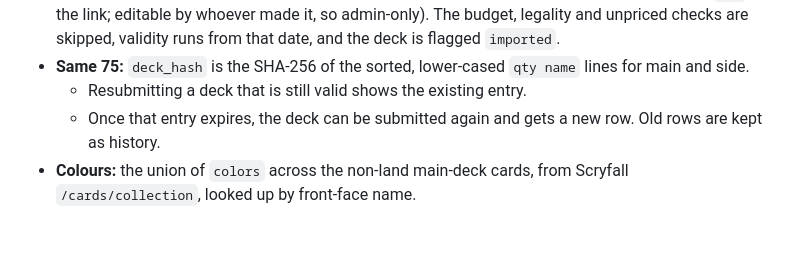
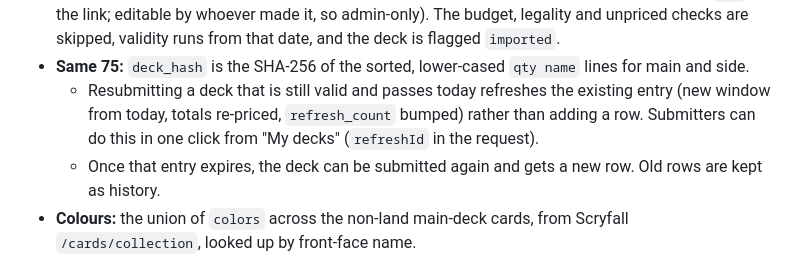
Before and after one commit to mjj29/ai-applications, a Markdown page: budget-decks/CONTEXT.md, the part around the change. GitHub-like rendering; blank space fills up the shorter version.

Commit message:
budget-decks: update context notes
Co-Authored-By: Claude Opus 5.5 <noreply@anthropic.com>

```diff
--- a/budget-decks/CONTEXT.md
+++ b/budget-decks/CONTEXT.md
@@ -41,7 +41,10 @@ we store their share links and link back out rather than rendering decks here.
   flagged `imported`.
 - **Same 75:** `deck_hash` is the SHA-256 of the sorted, lower-cased
   `qty name` lines for main and side.
-  - Resubmitting a deck that is still valid shows the existing entry.
+  - Resubmitting a deck that is still valid and passes today refreshes the
+    existing entry (new window from today, totals re-priced, `refresh_count`
+    bumped) rather than adding a row. Submitters can do this in one click from
+    "My decks" (`refreshId` in the request).
   - Once that entry expires, the deck can be submitted again and gets a new row.
     Old rows are kept as history.
 - **Colours:** the union of `colors` across the non-land main-deck cards, from
```
